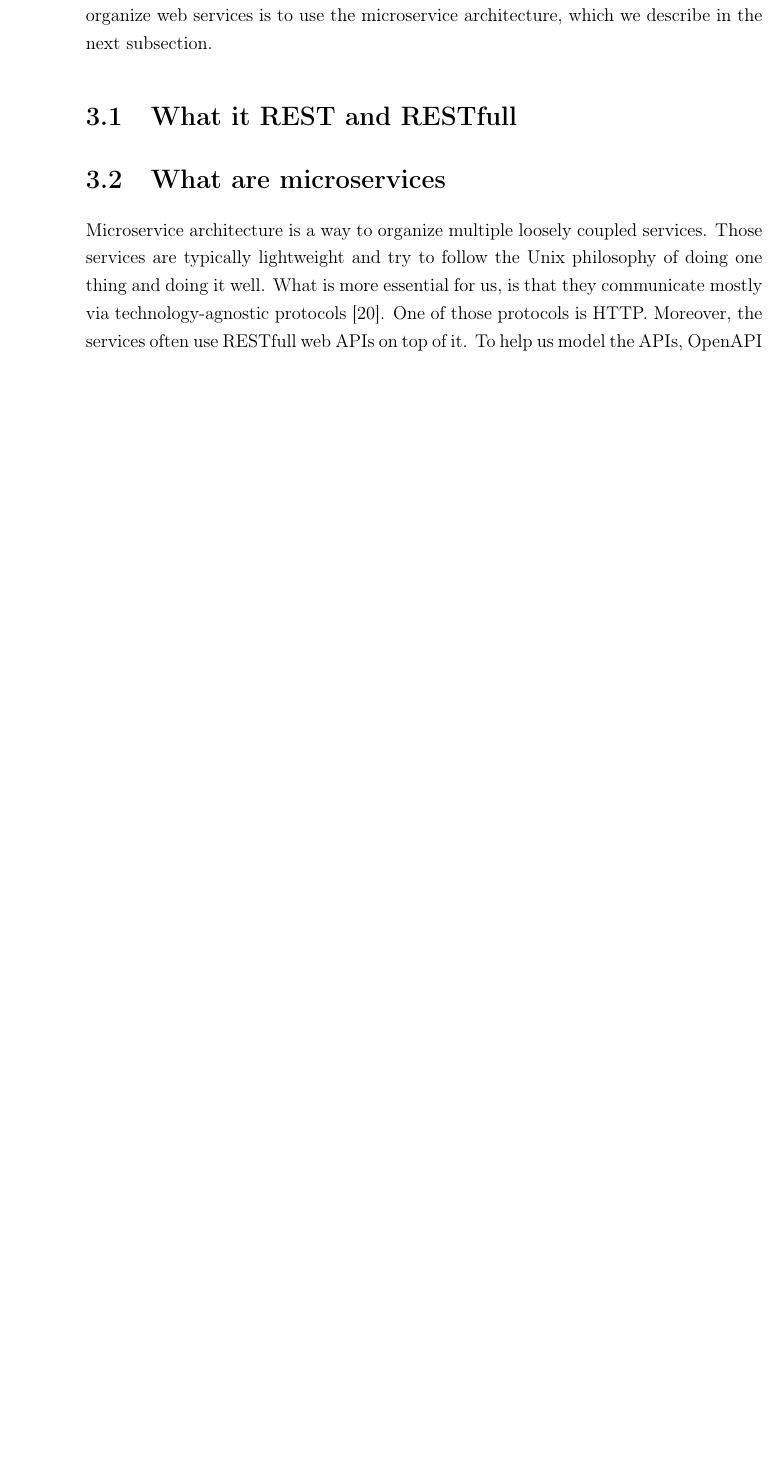
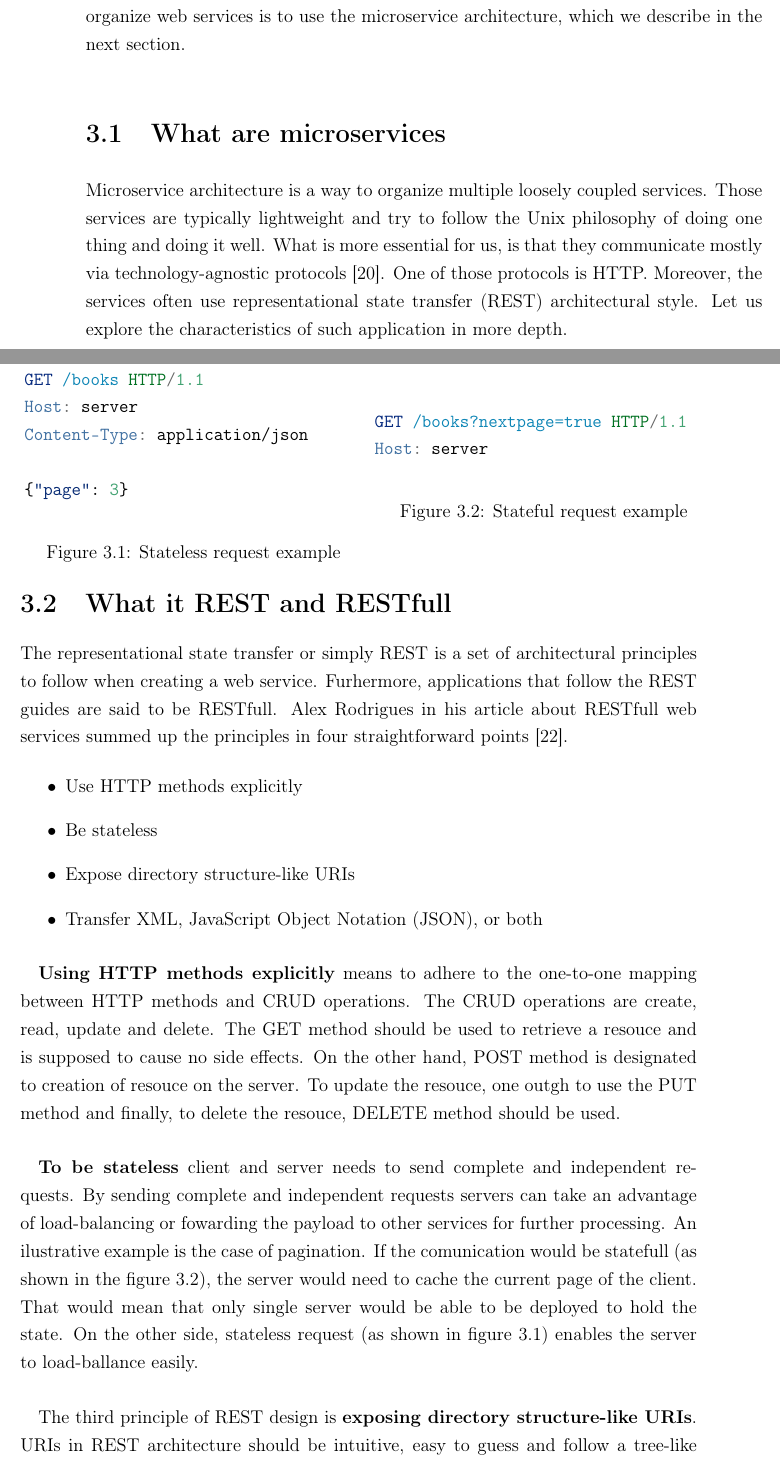
Before and after one commit to matusf/bachelor-thesis, a LaTeX thesis (main.tex, which reads from-os-to-api.tex): part of page 25 of 43 before the commit and two parts of pages 25 and 26 of 45 after it, the two joined at a grey line, cut so that both start at the same text, the shorter picture padded with empty space. Compiled offline with pdfLaTeX.

Commit message:
Add REST & RESTfull services section

```diff
--- a/from-os-to-api.tex
+++ b/from-os-to-api.tex
@@ -3,9 +3,52 @@ Most of the fuzzers we have seen so far are focused on low-level fuzzing. They a
 
 However, the global trend is to move away from GUI applications and offer all services via the web. We can see it, for example, in office suits. Microsoft is now offering the entire office suite online. Furthermore, Google offers the office suite only online. The same goes for email clients, chat applications, video players, text editors, and many more.
 
-To secure these online applications, we need to be able to fuzz the web services. Web services, nonetheless, are not as simple as a single application or binary. They may consist of several other services in the background. One of the prevalent ways to organize web services is to use the microservice architecture, which we describe in the next subsection.
+To secure these online applications, we need to be able to fuzz the web services. Web services, nonetheless, are not as simple as a single application or binary. They may consist of several other services in the background. One of the prevalent ways to organize web services is to use the microservice architecture, which we describe in the next section.
+
+\section{What are microservices}
+Microservice architecture is a way to organize multiple loosely coupled services. Those services are typically lightweight and try to follow the Unix philosophy of doing one thing and doing it well. What is more essential for us, is that they communicate mostly via technology-agnostic protocols \cite{nadareishvili2016microservice}. One of those protocols is HTTP. Moreover, the services often use representational state transfer (REST) architectural style. Let us explore the characteristics of such application in more depth.
 
 \section{What it REST and RESTfull}
+The representational state transfer or simply REST is a set of architectural principles to follow when creating a web service. Furhermore, applications that follow the REST guides are said to be RESTfull. Alex Rodrigues in his article about RESTfull web services summed up the principles in four straightforward points \cite{rodriguez2008restful}.
 
-\section{What are microservices}
-Microservice architecture is a way to organize multiple loosely coupled services. Those services are typically lightweight and try to follow the Unix philosophy of doing one thing and doing it well. What is more essential for us, is that they communicate mostly via technology-agnostic protocols \cite{nadareishvili2016microservice}. One of those protocols is HTTP. Moreover, the services often use RESTfull web APIs on top of it. To help us model the APIs, OpenAPI specifications can be used.
+\begin{itemize}
+  \item Use HTTP methods explicitly
+  \item Be stateless
+  \item Expose directory structure-like URIs
+  \item Transfer XML, JavaScript Object Notation (JSON), or both
+\end{itemize}
+
+\paragraph{}
+\textbf{Using HTTP methods explicitly} means to adhere to the one-to-one mapping between HTTP methods and CRUD operations. The CRUD operations are create, read, update and delete. The GET method should be used to retrieve a resouce and is supposed to cause no side effects. On the other hand, POST method is designated to creation of resouce on the server. To update the resouce, one outgh to use the PUT method and finally, to delete the resouce, DELETE method should be used.
+
+\paragraph{}
+\textbf{To be stateless} client and server needs to send complete and independent requests. By sending complete and independent requests servers can take an advantage of load-balancing or fowarding the payload to other services for further processing. An ilustrative example is the case of pagination. If the comunication would be statefull (as shown in the figure \ref{fig:Stateful request example}), the server would need to cache the current page of the client. That would mean that only single server would be able to be deployed to hold the state. On the other side, stateless request (as shown in figure \ref{fig:Stateless request example}) enables the server to load-ballance easily.
+
+\begin{figure}
+  \begin{subfigure}{}
+    \begin{minipage}{0.5\textwidth}
+      \begin{minted}{HTTP}
+GET /books HTTP/1.1
+Host: server
+Content-Type: application/json
+
+{"page": 3}
+      \end{minted}
+      \caption{Stateless request example}
+      \label{fig:Stateless request example}
+    \end{minipage}
+  \end{subfigure}
+  \begin{subfigure}{}
+    \begin{minipage}{0.5\textwidth}
+      \begin{minted}{HTTP}
+GET /books?nextpage=true HTTP/1.1
+Host: server
+      \end{minted}
+      \caption{Stateful request example}
+      \label{fig:Stateful request example}
+    \end{minipage}
+  \end{subfigure}
+\end{figure}
+
+\paragraph{}
+The third principle of REST design is \textbf{exposing directory structure-like URIs}. URIs in REST architecture should be intuitive, easy to guess and follow a tree-like hierarchy. GitHub API exposes URIs in directory stracture-like format. For example, to create a new repository in an organization, one would make a POST request to this URI: \texttt{/repos/{owner}/{repo}/projects}. Moreover, the directory structure-like URIs are also acting as a self-documentation of the API. In addition, adherence to this principle makes it easier to swap underlining technology because directory stracture-like URIs do not expose the scripting technology file extensions like \texttt{.php} or \texttt{.asp}.
--- a/main.tex
+++ b/main.tex
@@ -6,6 +6,9 @@
 \usepackage{graphicx}
 \usepackage{url}
 \usepackage[hidelinks,breaklinks]{hyperref}
+\usepackage[outputdir=build]{minted}
+\usepackage{subfigure}
+\usemintedstyle{friendly}
 \linespread{1.25} % hodnota 1.25 by mala zodpovedat 1.5 riadkovaniu
 
 % -------------------
```
Also changed, not shown: bibliography.bib (+9 -0 lines), Makefile, README.md, from-os-to-api.tex (7 more changed lines).
